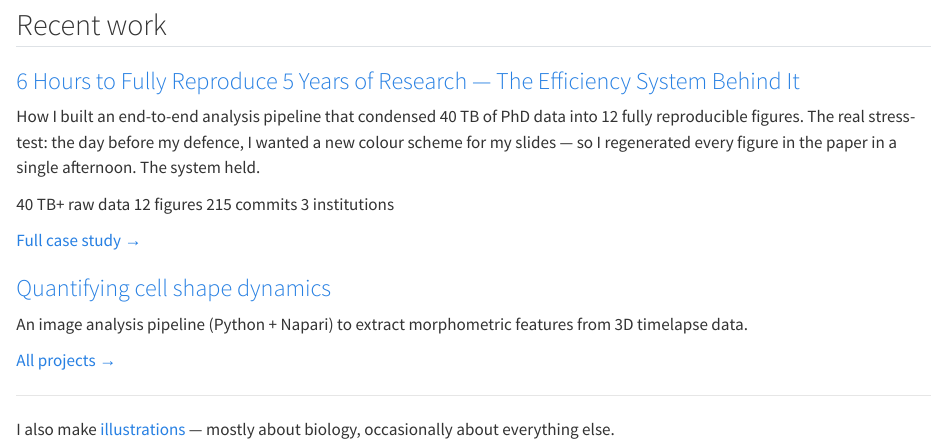
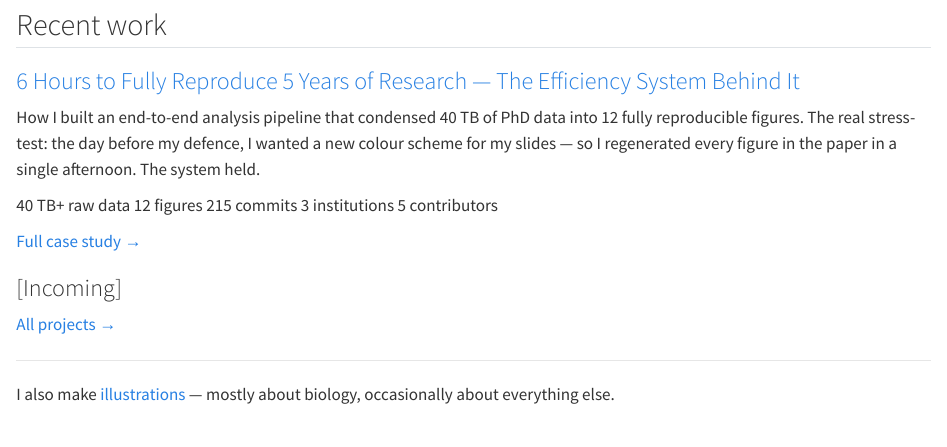
Before and after one commit to Suyash-Naik/suyashnaik.github.io, a Quarto document (index.qmd): the page in a window 1100 px wide, from 1600 px down before the commit and from 1660 px down after it, so that both start at the same text. Rendered offline with R 4.5, knitr and Pandoc in place of Quarto, with nearby package versions.

Commit message:
Projects section update to the index and gitignore _SIte

```diff
--- a/index.qmd
+++ b/index.qmd
@@ -84,6 +83,7 @@ How I built an end-to-end analysis pipeline that condensed 40 TB of PhD data int
 [12]{.ps-value} [figures]{.ps-label}
 [215]{.ps-value} [commits]{.ps-label}
 [3]{.ps-value} [institutions]{.ps-label}
+[5]{.ps-value} [contributors]{.ps-label}
 :::
 
 [Full case study →](projects/efficiency-pipeline.qmd){.project-case-link}
@@ -91,8 +91,7 @@ How I built an end-to-end analysis pipeline that condensed 40 TB of PhD data int
 
 
 ::: {.project-teaser}
-### [Quantifying cell shape dynamics](projects/cell-shape.qmd)
-An image analysis pipeline (Python + Napari) to extract morphometric features from 3D timelapse data.
+### [Incoming]
 :::
 
 [All projects →](projects/index.qmd)
```
Also changed, not shown: index.qmd (3 more changed lines), 1 other file.
